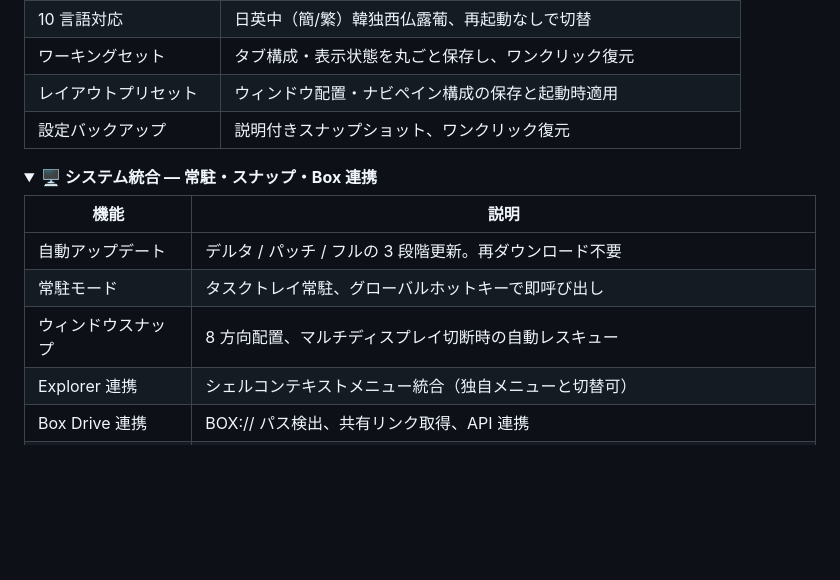
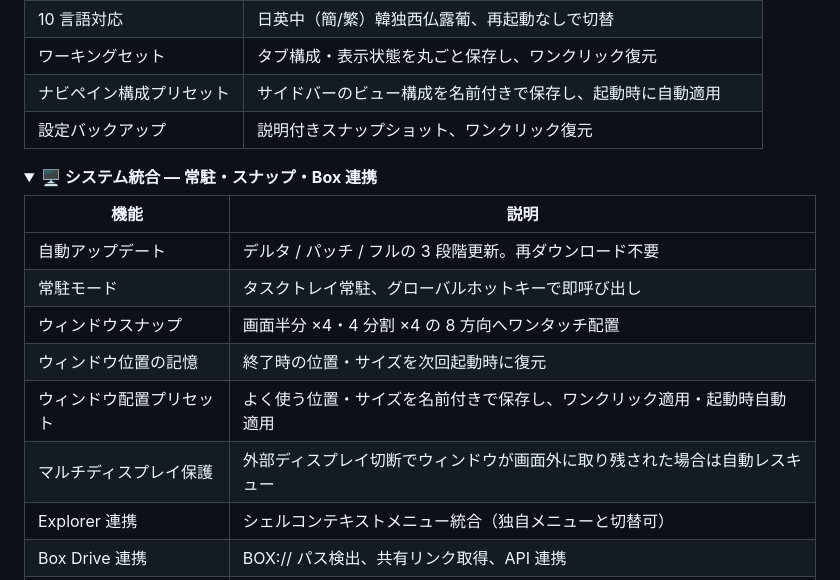
Before and after one commit to sulkyjp/zenithFiler_update, a Markdown page: README.md, the part around the change. GitHub-like rendering; folded sections open; blank space fills up the shorter version.

Commit message:
docs: ウィンドウ管理機能（スナップ/位置記憶/配置プリセット/画面外レスキュー）を明記
Co-Authored-By: Claude Fable 5 <noreply@anthropic.com>
Claude-Session: https://claude.ai/code/session_01JxSF2eempjDteyoEYXyb89

```diff
--- a/README.md
+++ b/README.md
@@ -196,7 +196,7 @@
 | 表示設定 | 行高 4 段階、拡張子・隠しファイル表示 |
 | 10 言語対応 | 日英中（簡/繁）韓独西仏露葡、再起動なしで切替 |
 | ワーキングセット | タブ構成・表示状態を丸ごと保存し、ワンクリック復元 |
-| レイアウトプリセット | ウィンドウ配置・ナビペイン構成の保存と起動時適用 |
+| ナビペイン構成プリセット | サイドバーのビュー構成を名前付きで保存し、起動時に自動適用 |
 | 設定バックアップ | 説明付きスナップショット、ワンクリック復元 |
 
 </details>
@@ -208,7 +208,10 @@
 |---|---|
 | 自動アップデート | デルタ / パッチ / フルの 3 段階更新。再ダウンロード不要 |
 | 常駐モード | タスクトレイ常駐、グローバルホットキーで即呼び出し |
-| ウィンドウスナップ | 8 方向配置、マルチディスプレイ切断時の自動レスキュー |
+| ウィンドウスナップ | 画面半分 ×4・4 分割 ×4 の 8 方向へワンタッチ配置 |
+| ウィンドウ位置の記憶 | 終了時の位置・サイズを次回起動時に復元 |
+| ウィンドウ配置プリセット | よく使う位置・サイズを名前付きで保存し、ワンクリック適用・起動時自動適用 |
+| マルチディスプレイ保護 | 外部ディスプレイ切断でウィンドウが画面外に取り残された場合は自動レスキュー |
 | Explorer 連携 | シェルコンテキストメニュー統合（独自メニューと切替可） |
 | Box Drive 連携 | BOX:// パス検出、共有リンク取得、API 連携 |
 | 統計 | 21 項目の操作カウント、閲覧フォルダランキング |
```
